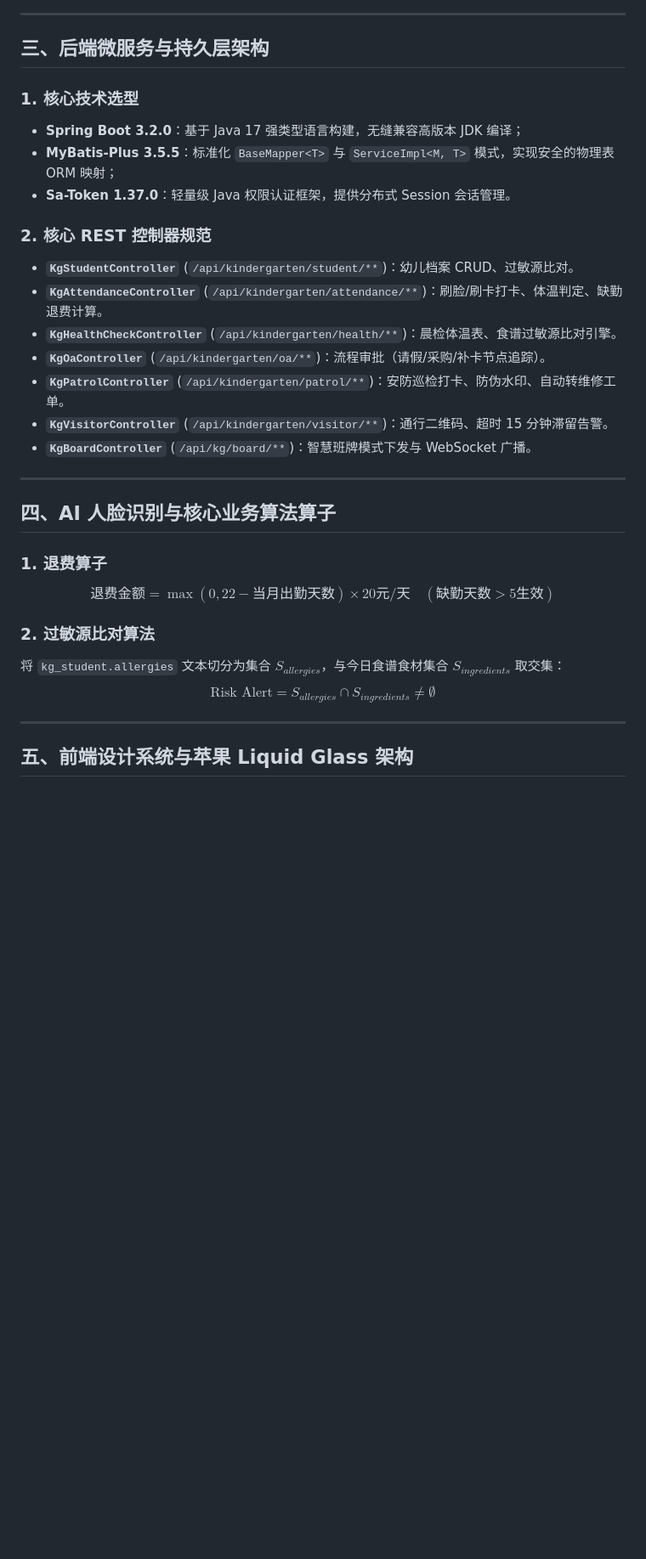
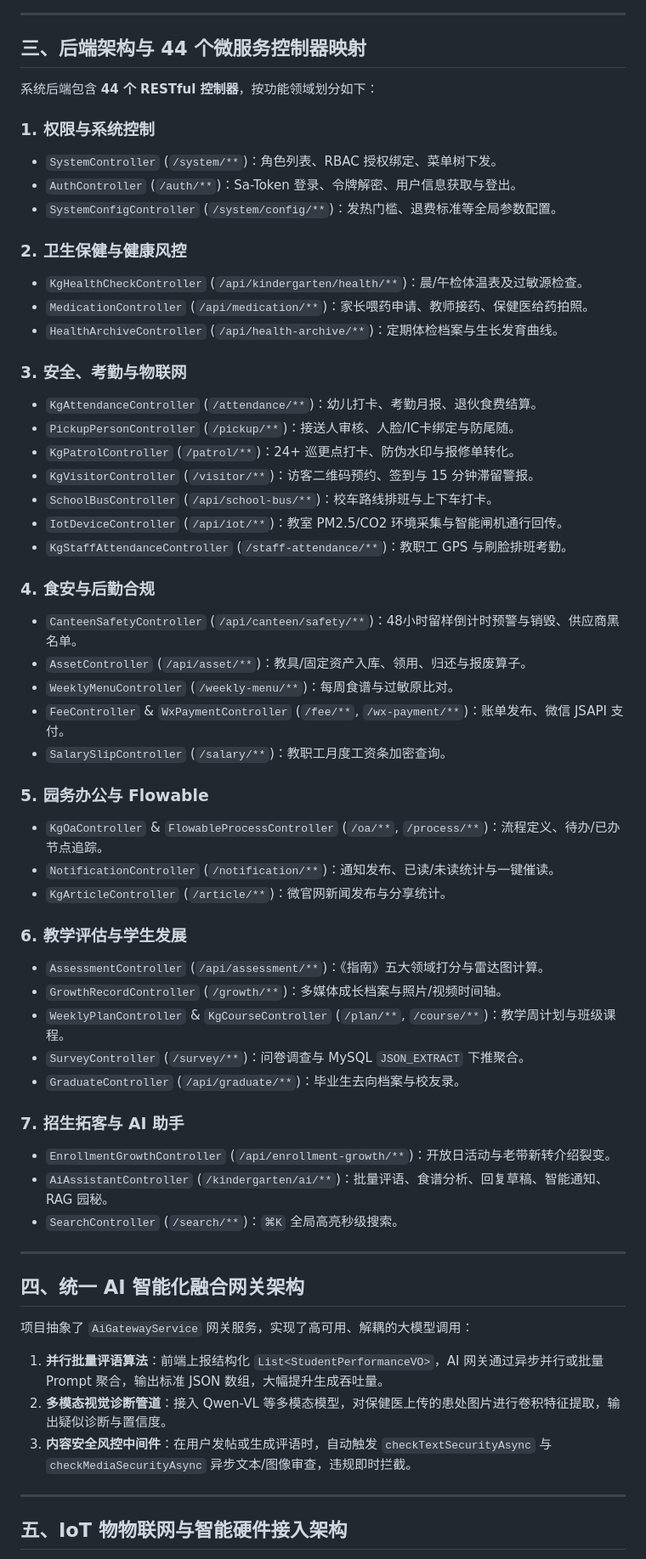
Before and after one commit to Zwf5458-Py/StarLink-Campus, a Markdown page: docs/technical_architecture_whitepaper.md, the part around one of its changes. Shown at 85% size. Drawn GitHub-style; blank space fills up the shorter version.

```diff
--- a/docs/technical_architecture_whitepaper.md
+++ b/docs/technical_architecture_whitepaper.md
@@ -65,34 +76,64 @@ graph TD
 
 ---
 
-## 三、后端微服务与持久层架构
+## 三、后端架构与 44 个微服务控制器映射
 
-### 1. 核心技术选型
-- **Spring Boot 3.2.0**：基于 Java 17 强类型语言构建，无缝兼容高版本 JDK 编译；
-- **MyBatis-Plus 3.5.5**：标准化 `BaseMapper<T>` 与 `ServiceImpl<M, T>` 模式，实现安全的物理表 ORM 映射；
-- **Sa-Token 1.37.0**：轻量级 Java 权限认证框架，提供分布式 Session 会话管理。
+系统后端包含 **44 个 RESTful 控制器**，按功能领域划分如下：
 
-### 2. 核心 REST 控制器规范
-- **`KgStudentController`** (`/api/kindergarten/student/**`)：幼儿档案 CRUD、过敏源比对。
-- **`KgAttendanceController`** (`/api/kindergarten/attendance/**`)：刷脸/刷卡打卡、体温判定、缺勤退费计算。
-- **`KgHealthCheckController`** (`/api/kindergarten/health/**`)：晨检体温表、食谱过敏源比对引擎。
-- **`KgOaController`** (`/api/kindergarten/oa/**`)：流程审批（请假/采购/补卡节点追踪）。
-- **`KgPatrolController`** (`/api/kindergarten/patrol/**`)：安防巡检打卡、防伪水印、自动转维修工单。
-- **`KgVisitorController`** (`/api/kindergarten/visitor/**`)：通行二维码、超时 15 分钟滞留告警。
-- **`KgBoardController`** (`/api/kg/board/**`)：智慧班牌模式下发与 WebSocket 广播。
+### 1. 权限与系统控制
+- `SystemController` (`/system/**`)：角色列表、RBAC 授权绑定、菜单树下发。
+- `AuthController` (`/auth/**`)：Sa-Token 登录、令牌解密、用户信息获取与登出。
+- `SystemConfigController` (`/system/config/**`)：发热门槛、退费标准等全局参数配置。
+
+### 2. 卫生保健与健康风控
+- `KgHealthCheckController` (`/api/kindergarten/health/**`)：晨/午检体温表及过敏源检查。
+- `MedicationController` (`/api/medication/**`)：家长喂药申请、教师接药、保健医给药拍照。
+- `HealthArchiveController` (`/api/health-archive/**`)：定期体检档案与生长发育曲线。
+
+### 3. 安全、考勤与物联网
+- `KgAttendanceController` (`/attendance/**`)：幼儿打卡、考勤月报、退伙食费结算。
+- `PickupPersonController` (`/pickup/**`)：接送人审核、人脸/IC卡绑定与防尾随。
+- `KgPatrolController` (`/patrol/**`)：24+ 巡更点打卡、防伪水印与报修单转化。
+- `KgVisitorController` (`/visitor/**`)：访客二维码预约、签到与 15 分钟滞留警报。
+- `SchoolBusController` (`/api/school-bus/**`)：校车路线排班与上下车打卡。
+- `IotDeviceController` (`/api/iot/**`)：教室 PM2.5/CO2 环境采集与智能闸机通行回传。
+- `KgStaffAttendanceController` (`/staff-attendance/**`)：教职工 GPS 与刷脸排班考勤。
+
+### 4. 食安与后勤合规
+- `CanteenSafetyController` (`/api/canteen/safety/**`)：48小时留样倒计时预警与销毁、供应商黑名单。
+- `AssetController` (`/api/asset/**`)：教具/固定资产入库、领用、归还与报废算子。
+- `WeeklyMenuController` (`/weekly-menu/**`)：每周食谱与过敏原比对。
+- `FeeController` & `WxPaymentController` (`/fee/**`, `/wx-payment/**`)：账单发布、微信 JSAPI 支付。
+- `SalarySlipController` (`/salary/**`)：教职工月度工资条加密查询。
+
+### 5. 园务办公与 Flowable
+- `KgOaController` & `FlowableProcessController` (`/oa/**`, `/process/**`)：流程定义、待办/已办节点追踪。
+- `NotificationController` (`/notification/**`)：通知发布、已读/未读统计与一键催读。
+- `KgArticleController` (`/article/**`)：微官网新闻发布与分享统计。
+
+### 6. 教学评估与学生发展
+- `AssessmentController` (`/api/assessment/**`)：《指南》五大领域打分与雷达图计算。
+- `GrowthRecordController` (`/growth/**`)：多媒体成长档案与照片/视频时间轴。
+- `WeeklyPlanController` & `KgCourseController` (`/plan/**`, `/course/**`)：教学周计划与班级课程。
+- `SurveyController` (`/survey/**`)：问卷调查与 MySQL `JSON_EXTRACT` 下推聚合。
+- `GraduateController` (`/api/graduate/**`)：毕业生去向档案与校友录。
+
+### 7. 招生拓客与 AI 助手
+- `EnrollmentGrowthController` (`/api/enrollment-growth/**`)：开放日活动与老带新转介绍裂变。
+- `AiAssistantController` (`/kindergarten/ai/**`)：批量评语、食谱分析、回复草稿、智能通知、RAG 园秘。
+- `SearchController` (`/search/**`)：`⌘K` 全局高亮秒级搜索。
 
 ---
 
-## 四、AI 人脸识别与核心业务算法算子
+## 四、统一 AI 智能化融合网关架构
 
-### 1. 退费算子
-$$\text{退费金额} = \max(0, 22 - \text{当月出勤天数}) \times 20\text{元/天} \quad (\text{缺勤天数} > 5\text{生效})$$
+项目抽象了 `AiGatewayService` 网关服务，实现了高可用、解耦的大模型调用：
 
-### 2. 过敏源比对算法
-将 `kg_student.allergies` 文本切分为集合 $S_{allergies}$，与今日食谱食材集合 $S_{ingredients}$ 取交集：
-$$\text{Risk Alert} = S_{allergies} \cap S_{ingredients} \neq \emptyset$$
+1. **并行批量评语算法**：前端上报结构化 `List<StudentPerformanceVO>`，AI 网关通过异步并行或批量 Prompt 聚合，输出标准 JSON 数组，大幅提升生成吞吐量。
+2. **多模态视觉诊断管道**：接入 Qwen-VL 等多模态模型，对保健医上传的患处图片进行卷积特征提取，输出疑似诊断与置信度。
+3. **内容安全风控中间件**：在用户发帖或生成评语时，自动触发 `checkTextSecurityAsync` 与 `checkMediaSecurityAsync` 异步文本/图像审查，违规即时拦截。
 
 ---
 
-## 五、前端设计系统与苹果 Liquid Glass 架构
+## 五、IoT 物物联网与智能硬件接入架构
 
```
Also changed, not shown: other parts of docs/technical_architecture_whitepaper.md (+99 -52 lines), docs/StarLink_Campus_全面分析优化报告_第六轮_项目全量竣工终极版.md (added, +83 -0 lines).
